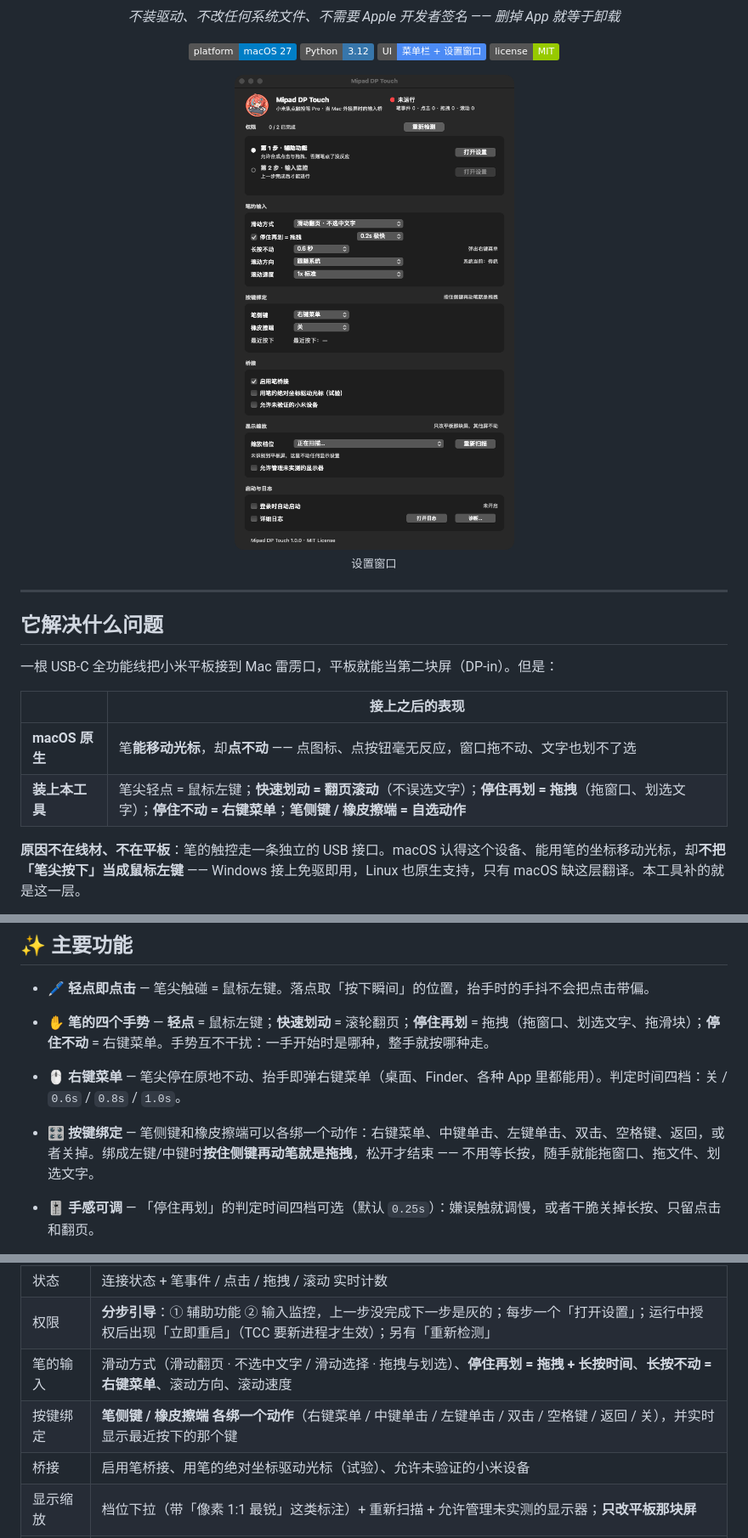
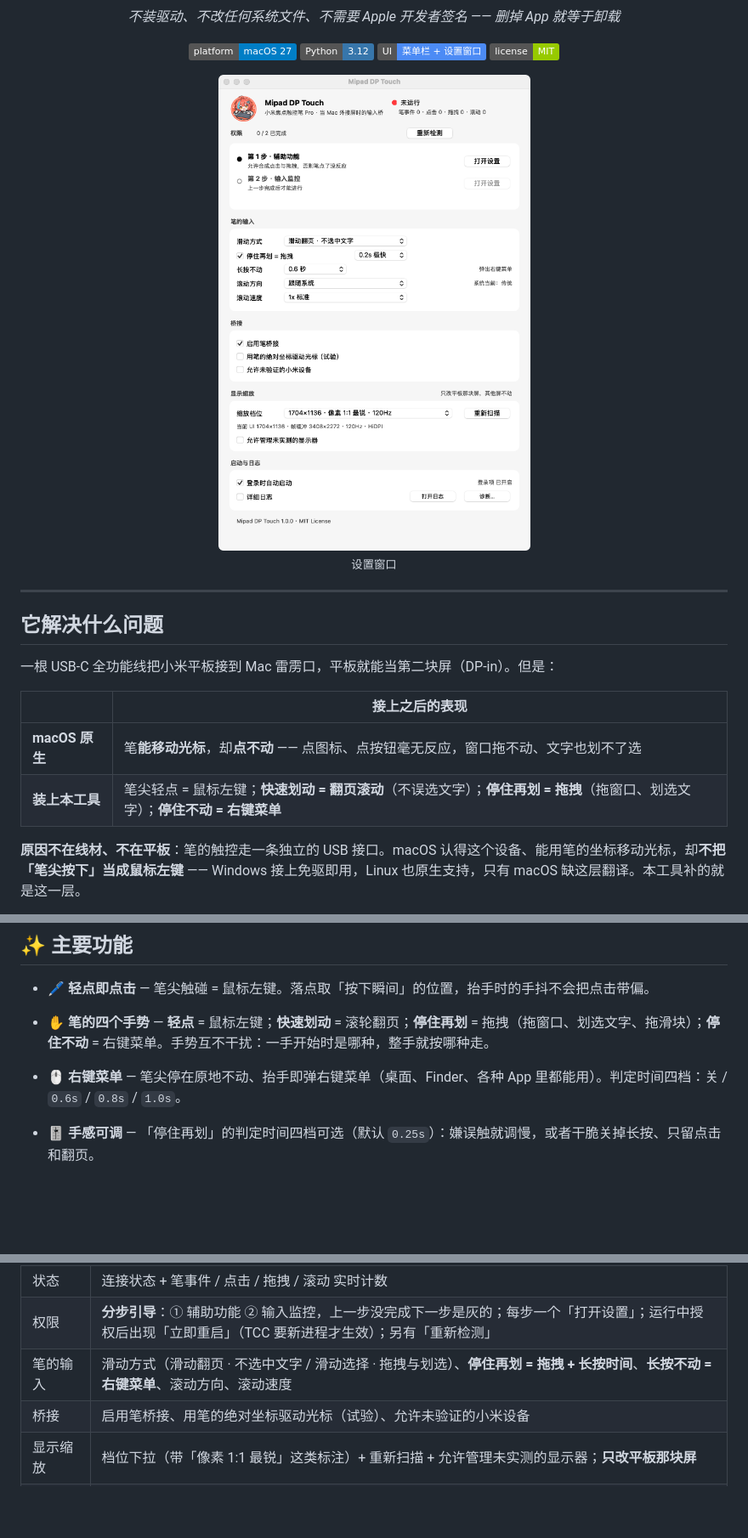
Before and after one commit to InYvn/mipad-dp-touch, a Markdown page: README.md, 3 parts joined by grey strips. Shown: that part at 85% size. Drawn GitHub-style; pictures changed too: docs/window.png; badges without logos; blank space fills up the shorter version.

```diff
--- a/README.md
+++ b/README.md
@@ -40,7 +40,7 @@
 |              | 接上之后的表现                                                     |
 | ------------ | ----------------------------------------------------------- |
 | **macOS 原生** | 笔**能移动光标**，却**点不动** —— 点图标、点按钮毫无反应，窗口拖不动、文字也划不了选            |
-| **装上本工具**    | 笔尖轻点 = 鼠标左键；**快速划动 = 翻页滚动**（不误选文字）；**停住再划 = 拖拽**（拖窗口、划选文字）；**停住不动 = 右键菜单**；**笔侧键 / 橡皮擦端 = 自选动作** |
+| **装上本工具**    | 笔尖轻点 = 鼠标左键；**快速划动 = 翻页滚动**（不误选文字）；**停住再划 = 拖拽**（拖窗口、划选文字）；**停住不动 = 右键菜单** |
 
 **原因不在线材、不在平板**：笔的触控走一条独立的 USB 接口。macOS 认得这个设备、能用笔的坐标移动光标，却**不把「笔尖按下」当成鼠标左键** —— Windows 接上免驱即用，Linux 也原生支持，只有 macOS 缺这层翻译。本工具补的就是这一层。
 
@@ -54,7 +54,6 @@
 
 * **🖱 右键菜单** — 笔尖停在原地不动、抬手即弹右键菜单（桌面、Finder、各种 App 里都能用）。判定时间四档：关 / `0.6s` / `0.8s` / `1.0s`。
 
-* **🎛 按键绑定** — 笔侧键和橡皮擦端可以各绑一个动作：右键菜单、中键单击、左键单击、双击、空格键、返回，或者关掉。绑成左键/中键时**按住侧键再动笔就是拖拽**，松开才结束 —— 不用等长按，随手就能拖窗口、拖文件、划选文字。
 * **🎚 手感可调** — 「停住再划」的判定时间四档可选（默认 `0.25s`）：嫌误触就调慢，或者干脆关掉长按、只留点击和翻页。
 
 * **🔍 字太小？一键放大还不糊** — 平板原生分辨率当界面用字太小，一键切到放大档（1704×1136、120Hz，画面仍是 1:1 像素，最清晰），随时能换回来。**只改平板那块屏**，其他屏不受影响。
@@ -122,7 +121,6 @@ xattr -dr com.apple.quarantine "/Applications/Mipad DP Touch.app"
 | 状态    | 连接状态 + 笔事件 / 点击 / 拖拽 / 滚动 实时计数                                                                    |
 | 权限    | **分步引导**：① 辅助功能 ② 输入监控，上一步没完成下一步是灰的；每步一个「打开设置」；运行中授权后出现「立即重启」（TCC 要新进程才生效）；另有「重新检测」               |
 | 笔的输入  | 滑动方式（滑动翻页 · 不选中文字 / 滑动选择 · 拖拽与划选）、**停住再划 = 拖拽 + 长按时间**、**长按不动 = 右键菜单**、滚动方向、滚动速度                                        |
-| 按键绑定  | **笔侧键 / 橡皮擦端 各绑一个动作**（右键菜单 / 中键单击 / 左键单击 / 双击 / 空格键 / 返回 / 关），并实时显示最近按下的那个键                                                         |
 | 桥接    | 启用笔桥接、用笔的绝对坐标驱动光标（试验）、允许未验证的小米设备                                                                  |
 | 显示缩放  | 档位下拉（带「像素 1:1 最锐」这类标注）+ 重新扫描 + 允许管理未实测的显示器；**只改平板那块屏**                                            |
 | 启动与日志 | 登录时自动启动（以系统实际状态为准）、详细日志、打开日志、诊断…                                                                  |
```
Also changed, not shown: other parts of README.md (+0 -1 lines), INSTALL.md (+0 -6 lines), 4 other files.
